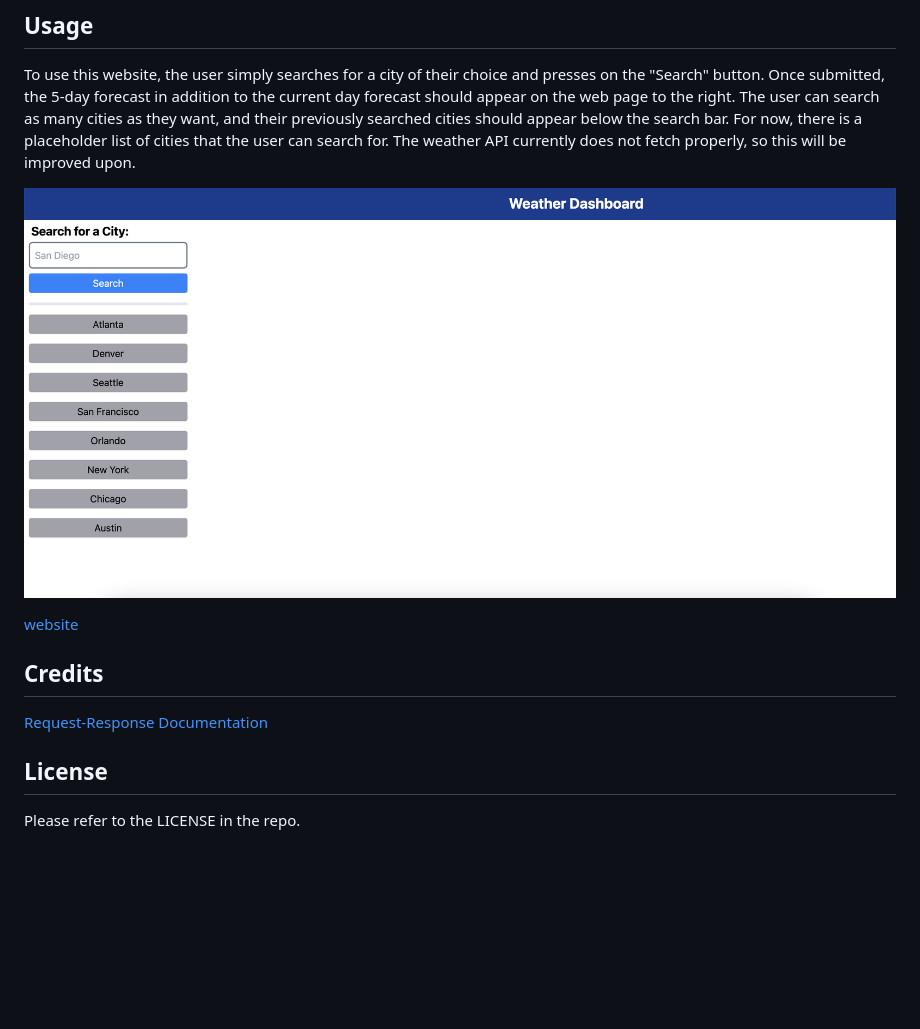
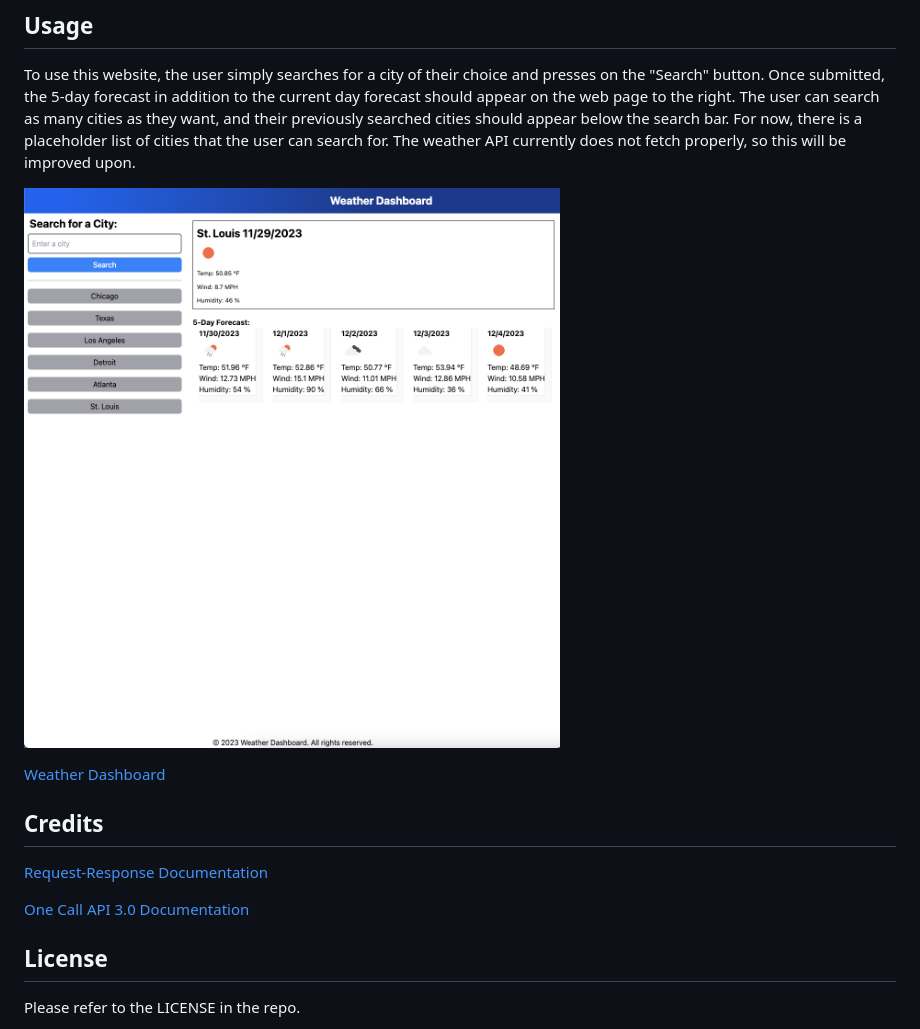
Before and after one commit to bycait27/weather-dashboard, a Markdown page: README.md, the part around the change. GitHub-like rendering; pictures changed too: assets/images/Screen Shot 2023-08-03 at 9.53.24 PM.png (deleted), assets/images/Screenshot 2023-11-29 at 2.55.51 PM.png (added); blank space fills up the shorter version.

Commit message:
Revised README file

```diff
--- a/README.md
+++ b/README.md
@@ -12,14 +12,16 @@ N/A
 
 To use this website, the user simply searches for a city of their choice and presses on the "Search" button. Once submitted, the 5-day forecast in addition to the current day forecast should appear on the web page to the right. The user can search as many cities as they want, and their previously searched cities should appear below the search bar. For now, there is a placeholder list of cities that the user can search for. The weather API currently does not fetch properly, so this will be improved upon.
 
-![screenshot](./assets/images/Screen%20Shot%202023-08-03%20at%209.53.24%20PM.png)
+![screenshot](./assets/images/Screenshot%202023-11-29%20at%202.55.51%20PM.png)
 
-[website](https://bycait27.github.io/weather-dashboard/)
+[Weather Dashboard](https://bycait27.github.io/weather-dashboard/)
 
 ## Credits
 
 [Request-Response Documentation](https://coding-boot-camp.github.io/full-stack/apis/how-to-use-api-keys)
 
+[One Call API 3.0 Documentation](https://openweathermap.org/api/one-call-3)
+
 ## License
 
 Please refer to the LICENSE in the repo.
```
